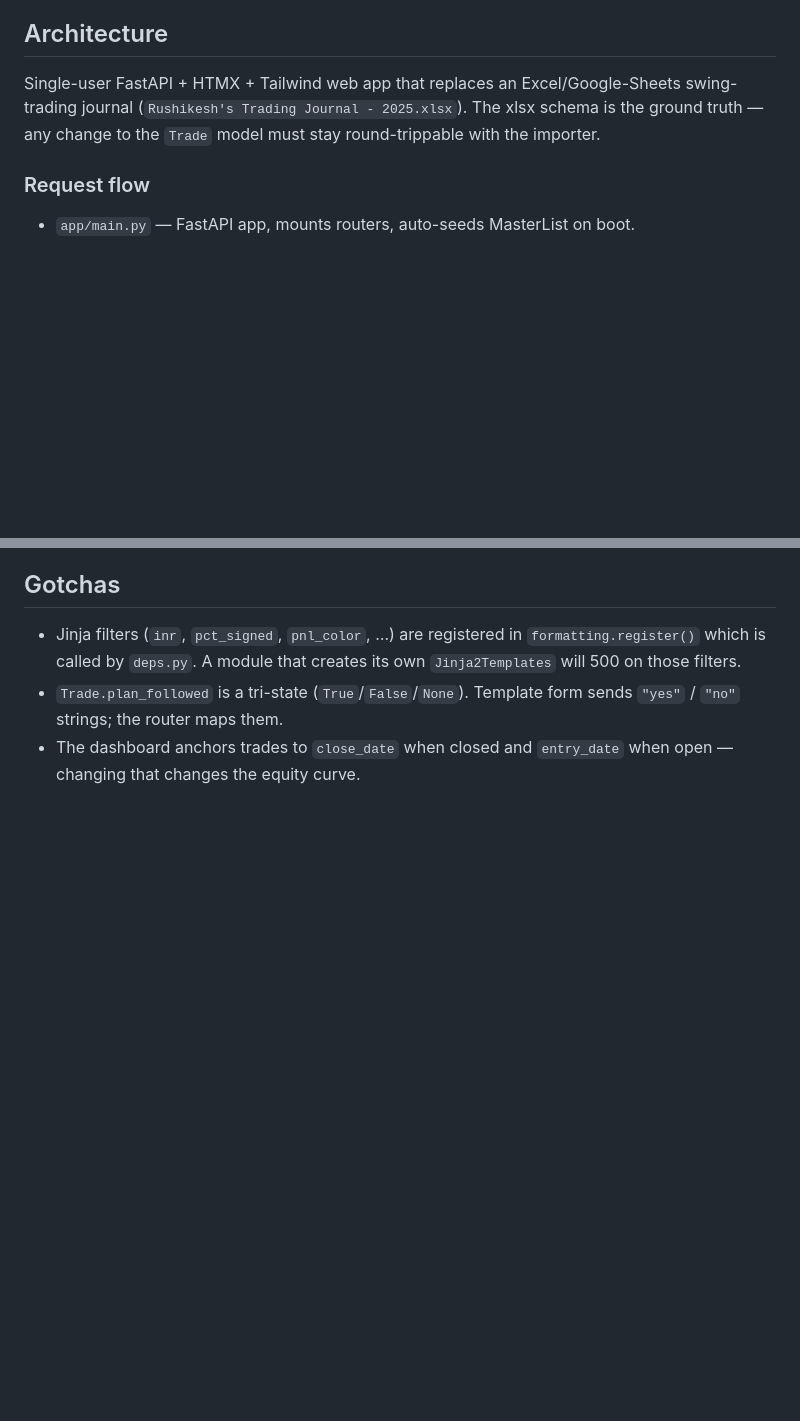
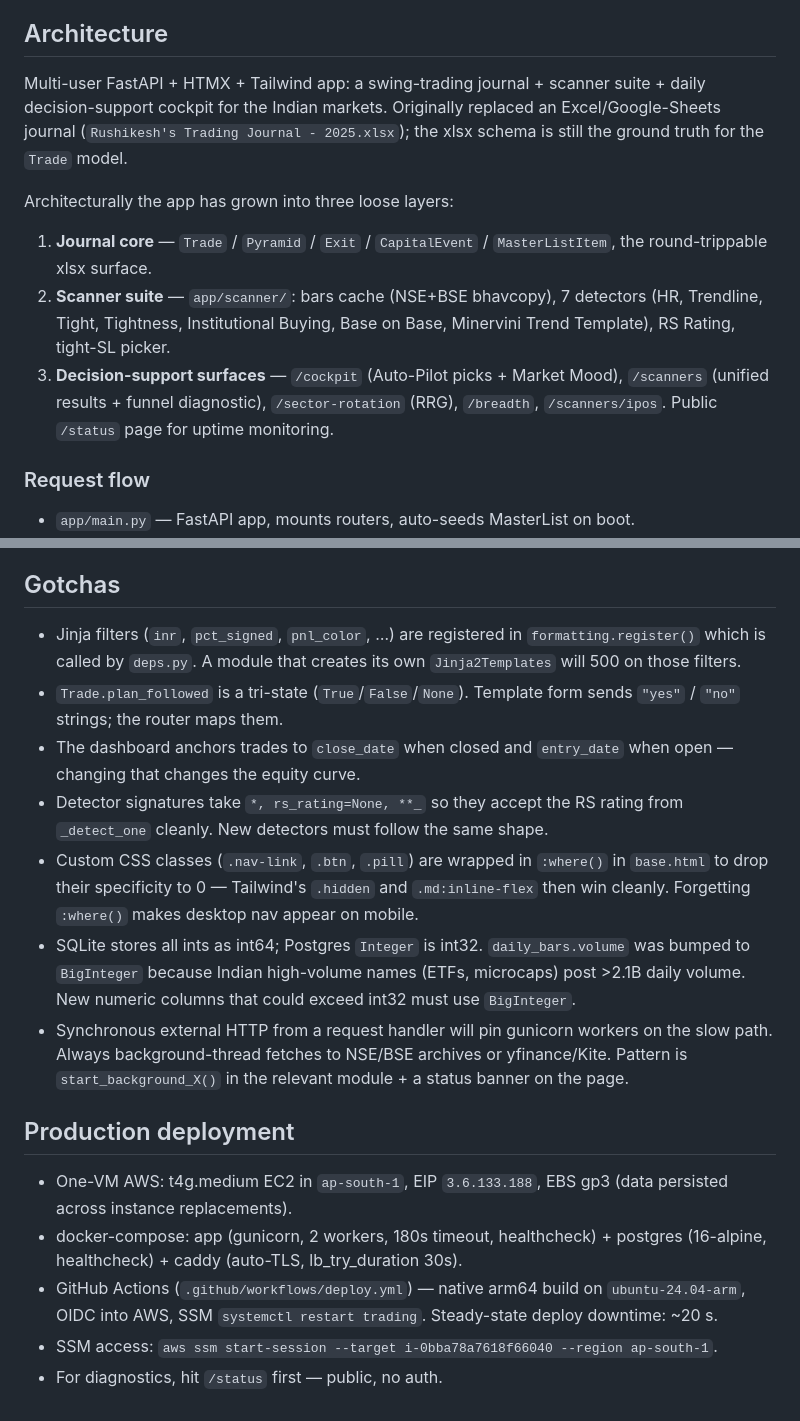
Before and after one commit to rushikeshdikey/trading-platform, a Markdown page: CLAUDE.md, 2 parts joined by grey strips. Rendered like a GitHub page; blank space fills up the shorter version.

```diff
--- a/CLAUDE.md
+++ b/CLAUDE.md
@@ -14,7 +14,12 @@ The SQLite database lives at `data/journal.db`. Deleting that file resets the ap
 
 ## Architecture
 
-Single-user FastAPI + HTMX + Tailwind web app that replaces an Excel/Google-Sheets swing-trading journal (`Rushikesh's Trading Journal - 2025.xlsx`). The xlsx schema is the ground truth — any change to the `Trade` model must stay round-trippable with the importer.
+Multi-user FastAPI + HTMX + Tailwind app: a swing-trading journal + scanner suite + daily decision-support cockpit for the Indian markets. Originally replaced an Excel/Google-Sheets journal (`Rushikesh's Trading Journal - 2025.xlsx`); the xlsx schema is still the ground truth for the `Trade` model.
+
+Architecturally the app has grown into three loose layers:
+1. **Journal core** — `Trade` / `Pyramid` / `Exit` / `CapitalEvent` / `MasterListItem`, the round-trippable xlsx surface.
+2. **Scanner suite** — `app/scanner/`: bars cache (NSE+BSE bhavcopy), 7 detectors (HR, Trendline, Tight, Tightness, Institutional Buying, Base on Base, Minervini Trend Template), RS Rating, tight-SL picker.
+3. **Decision-support surfaces** — `/cockpit` (Auto-Pilot picks + Market Mood), `/scanners` (unified results + funnel diagnostic), `/sector-rotation` (RRG), `/breadth`, `/scanners/ipos`. Public `/status` page for uptime monitoring.
 
 ### Request flow
 
@@ -61,3 +109,15 @@ Position sizing has two methods:
 - Jinja filters (`inr`, `pct_signed`, `pnl_color`, …) are registered in `formatting.register()` which is called by `deps.py`. A module that creates its own `Jinja2Templates` will 500 on those filters.
 - `Trade.plan_followed` is a tri-state (`True`/`False`/`None`). Template form sends `"yes"` / `"no"` strings; the router maps them.
 - The dashboard anchors trades to `close_date` when closed and `entry_date` when open — changing that changes the equity curve.
+- Detector signatures take `*, rs_rating=None, **_` so they accept the RS rating from `_detect_one` cleanly. New detectors must follow the same shape.
+- Custom CSS classes (`.nav-link`, `.btn`, `.pill`) are wrapped in `:where()` in `base.html` to drop their specificity to 0 — Tailwind's `.hidden` and `.md:inline-flex` then win cleanly. Forgetting `:where()` makes desktop nav appear on mobile.
+- SQLite stores all ints as int64; Postgres `Integer` is int32. `daily_bars.volume` was bumped to `BigInteger` because Indian high-volume names (ETFs, microcaps) post >2.1B daily volume. New numeric columns that could exceed int32 must use `BigInteger`.
+- Synchronous external HTTP from a request handler will pin gunicorn workers on the slow path. Always background-thread fetches to NSE/BSE archives or yfinance/Kite. Pattern is `start_background_X()` in the relevant module + a status banner on the page.
+
+## Production deployment
+
+- One-VM AWS: t4g.medium EC2 in `ap-south-1`, EIP `3.6.133.188`, EBS gp3 (data persisted across instance replacements).
+- docker-compose: app (gunicorn, 2 workers, 180s timeout, healthcheck) + postgres (16-alpine, healthcheck) + caddy (auto-TLS, lb_try_duration 30s).
+- GitHub Actions (`.github/workflows/deploy.yml`) — native arm64 build on `ubuntu-24.04-arm`, OIDC into AWS, SSM `systemctl restart trading`. Steady-state deploy downtime: ~20 s.
+- SSM access: `aws ssm start-session --target i-0bba78a7618f66040 --region ap-south-1`.
+- For diagnostics, hit `/status` first — public, no auth.
```
Also changed, not shown: other parts of CLAUDE.md (+43 -0 lines).
